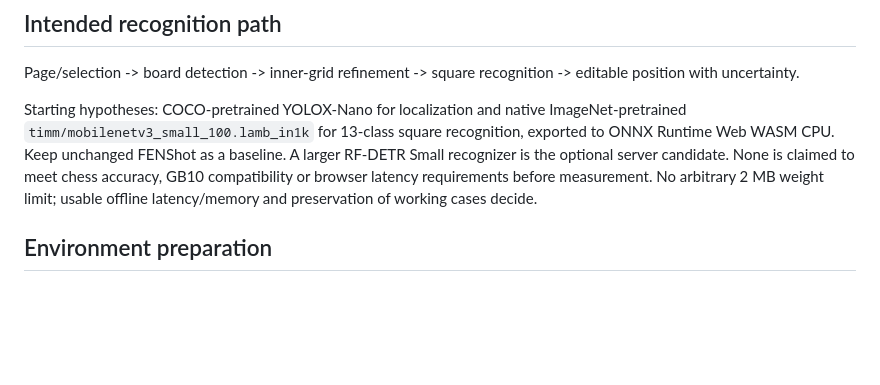
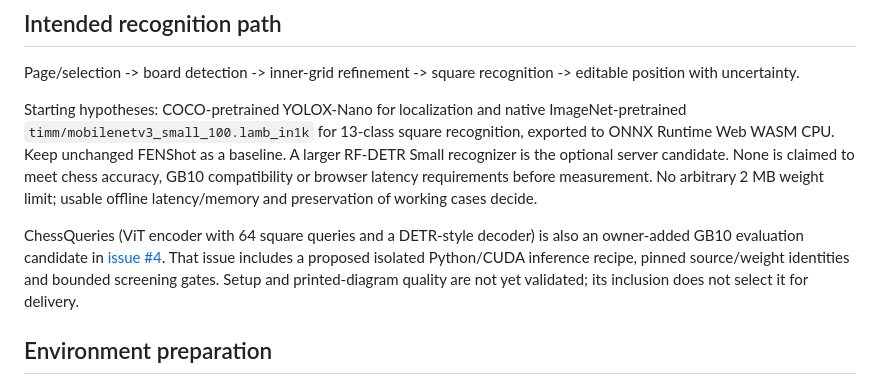
Before and after one commit to nino96/chess-ocr, a Markdown page: README.md, the part around the change. Drawn GitHub-style; blank space fills up the shorter version.

Commit message:
Document ChessQueries evaluation and token-efficient agent work

```diff
--- a/README.md
+++ b/README.md
@@ -41,6 +41,12 @@ baseline. A larger RF-DETR Small recognizer is the optional server candidate.
 None is claimed to meet chess accuracy, GB10 compatibility or browser latency
 requirements before measurement. No arbitrary 2 MB weight limit; usable offline
 latency/memory and preservation of working cases decide.
+
+ChessQueries (ViT encoder with 64 square queries and a DETR-style decoder) is
+also an owner-added GB10 evaluation candidate in [issue #4](https://github.com/nino96/chess-ocr/issues/4).
+That issue includes a proposed isolated Python/CUDA inference recipe, pinned
+source/weight identities and bounded screening gates. Setup and printed-diagram
+quality are not yet validated; its inclusion does not select it for delivery.
 
 ## Environment preparation
 
```
Also changed, not shown: AGENTS.md (+43 -0 lines), PLAN.md (+10 -0 lines).
